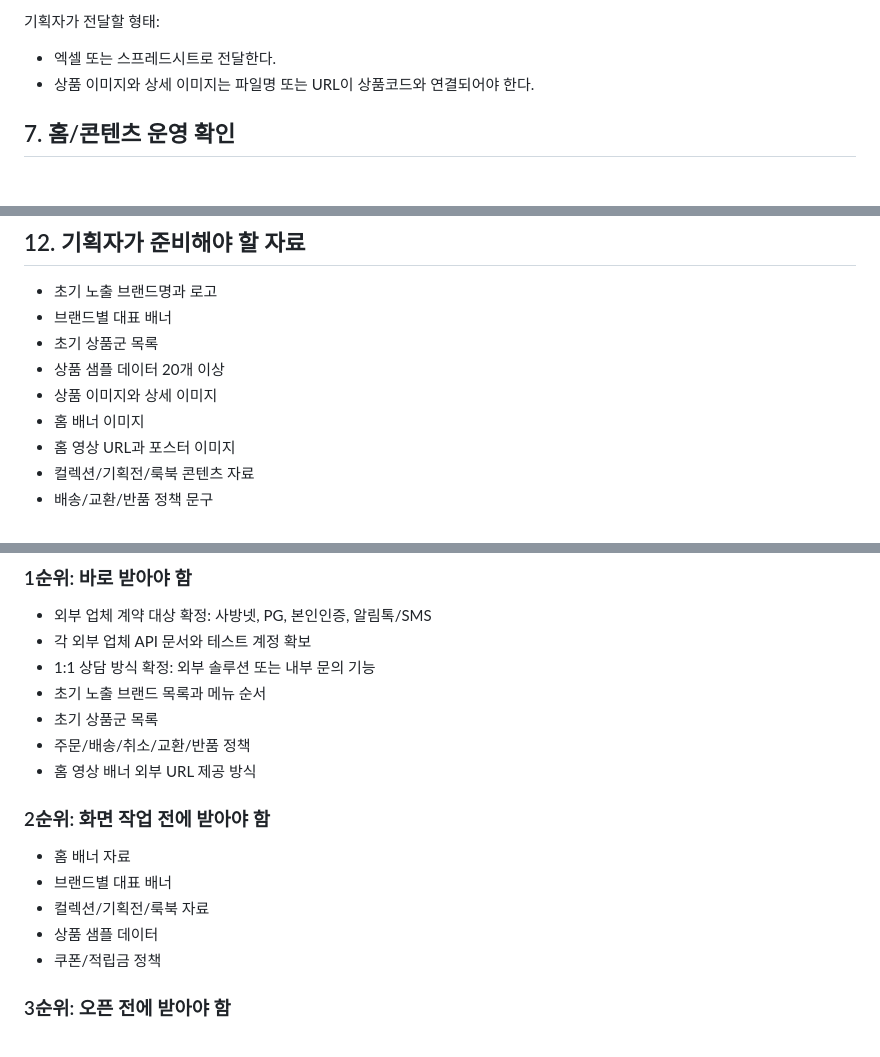
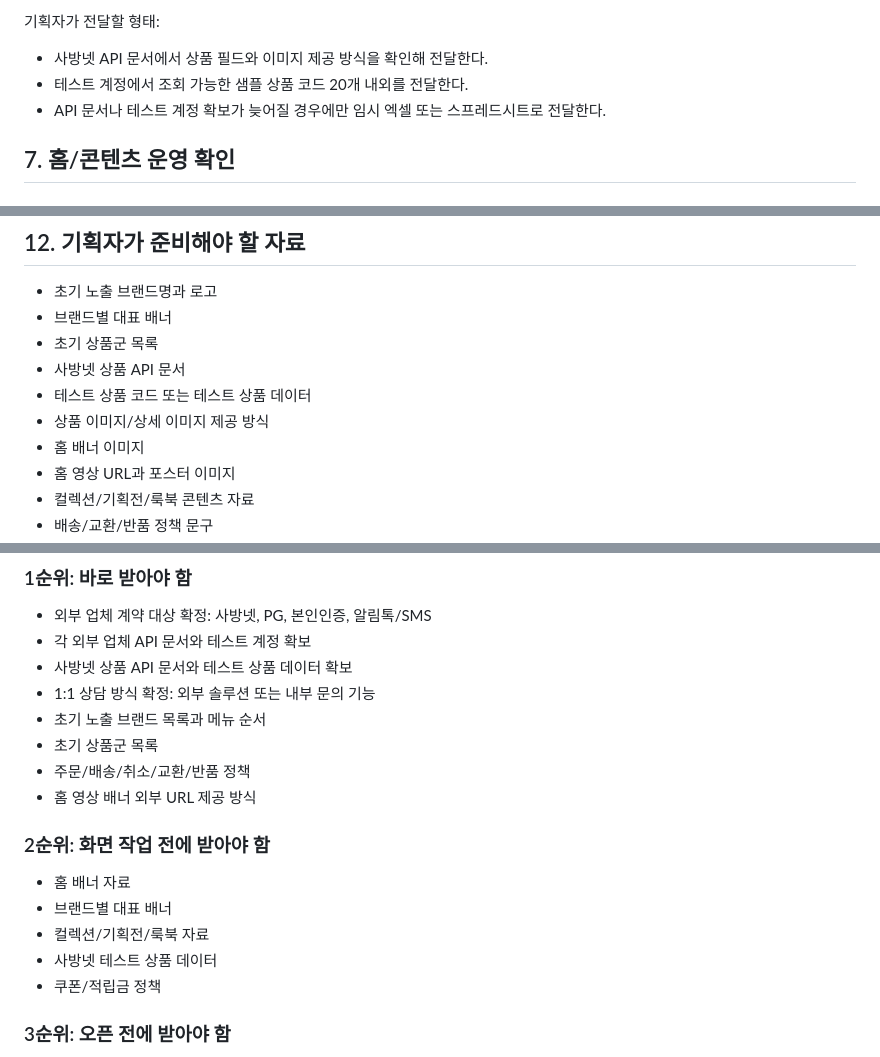
Before and after one commit to jackrevol/Sequenz, a Markdown page: docs/missing-requirements.md, 3 parts joined by grey strips. GitHub-like rendering.

Commit message:
docs: note product data can come from sabangnet api

```diff
--- a/docs/missing-requirements.md
+++ b/docs/missing-requirements.md
@@ -171,8 +171,9 @@
 
 기획자가 전달할 형태:
 
-- 엑셀 또는 스프레드시트로 전달한다.
-- 상품 이미지와 상세 이미지는 파일명 또는 URL이 상품코드와 연결되어야 한다.
+- 사방넷 API 문서에서 상품 필드와 이미지 제공 방식을 확인해 전달한다.
+- 테스트 계정에서 조회 가능한 샘플 상품 코드 20개 내외를 전달한다.
+- API 문서나 테스트 계정 확보가 늦어질 경우에만 임시 엑셀 또는 스프레드시트로 전달한다.
 
 ## 7. 홈/콘텐츠 운영 확인
 
@@ -338,8 +339,9 @@
 - 초기 노출 브랜드명과 로고
 - 브랜드별 대표 배너
 - 초기 상품군 목록
-- 상품 샘플 데이터 20개 이상
-- 상품 이미지와 상세 이미지
+- 사방넷 상품 API 문서
+- 테스트 상품 코드 또는 테스트 상품 데이터
+- 상품 이미지/상세 이미지 제공 방식
 - 홈 배너 이미지
 - 홈 영상 URL과 포스터 이미지
 - 컬렉션/기획전/룩북 콘텐츠 자료
@@ -355,6 +357,7 @@
 
 - 외부 업체 계약 대상 확정: 사방넷, PG, 본인인증, 알림톡/SMS
 - 각 외부 업체 API 문서와 테스트 계정 확보
+- 사방넷 상품 API 문서와 테스트 상품 데이터 확보
 - 1:1 상담 방식 확정: 외부 솔루션 또는 내부 문의 기능
 - 초기 노출 브랜드 목록과 메뉴 순서
 - 초기 상품군 목록
@@ -366,7 +369,7 @@
 - 홈 배너 자료
 - 브랜드별 대표 배너
 - 컬렉션/기획전/룩북 자료
-- 상품 샘플 데이터
+- 사방넷 테스트 상품 데이터
 - 쿠폰/적립금 정책
 
 ### 3순위: 오픈 전에 받아야 함
```
Also changed, not shown: other parts of docs/missing-requirements.md (+2 -2 lines).
